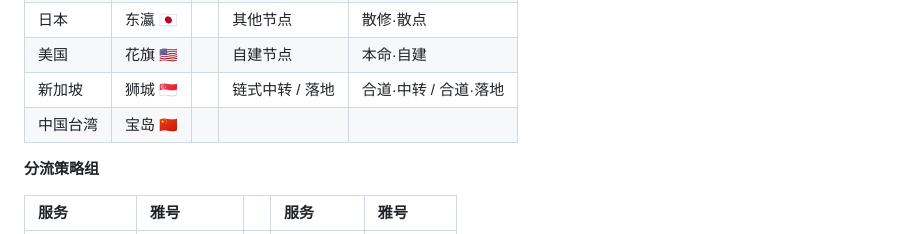
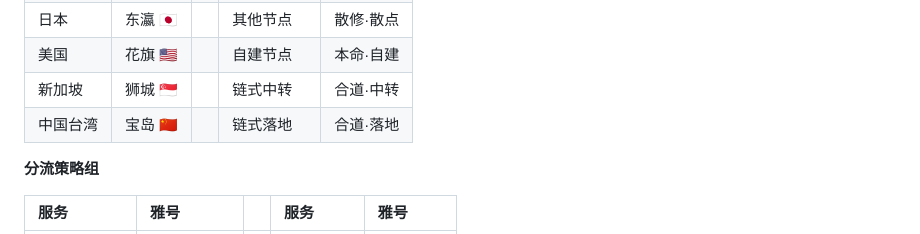
Before and after one commit to JokerXiaoMo/guofeng-mihomo, a Markdown page: README.md, the part around the change. Drawn GitHub-style.

Commit message:
docs: 修复「地区与倍率」对照表末行右侧空缺
左列 6 个地区、右列仅 5 个条目，导致「中国台湾」行右侧留空。
将原本合并的「链式中转 / 落地」按脚本命名映射拆为两行：
· 链式中转 → 合道·中转
· 链式落地 → 合道·落地
两侧各 6 条，表格对齐。

```diff
--- a/README.md
+++ b/README.md
@@ -60,8 +60,8 @@
 | 中国澳门 | 濠镜 🇲🇴 | | 高倍率节点 | 重岳·高倍 |
 | 日本 | 东瀛 🇯🇵 | | 其他节点 | 散修·散点 |
 | 美国 | 花旗 🇺🇸 | | 自建节点 | 本命·自建 |
-| 新加坡 | 狮城 🇸🇬 | | 链式中转 / 落地 | 合道·中转 / 合道·落地 |
-| 中国台湾 | 宝岛 🇨🇳 | | | |
+| 新加坡 | 狮城 🇸🇬 | | 链式中转 | 合道·中转 |
+| 中国台湾 | 宝岛 🇨🇳 | | 链式落地 | 合道·落地 |
 
 **分流策略组**
 
```
